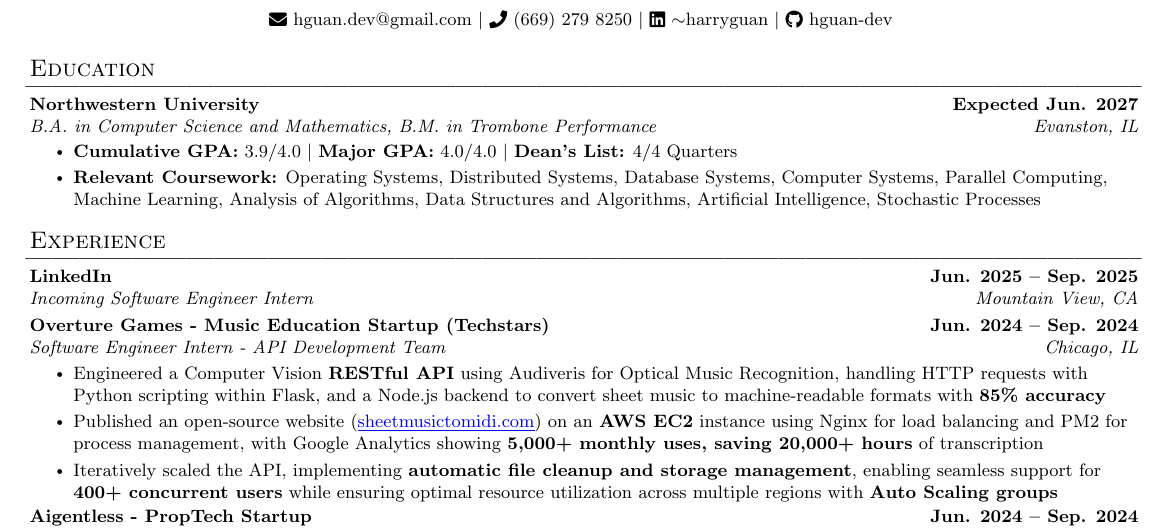
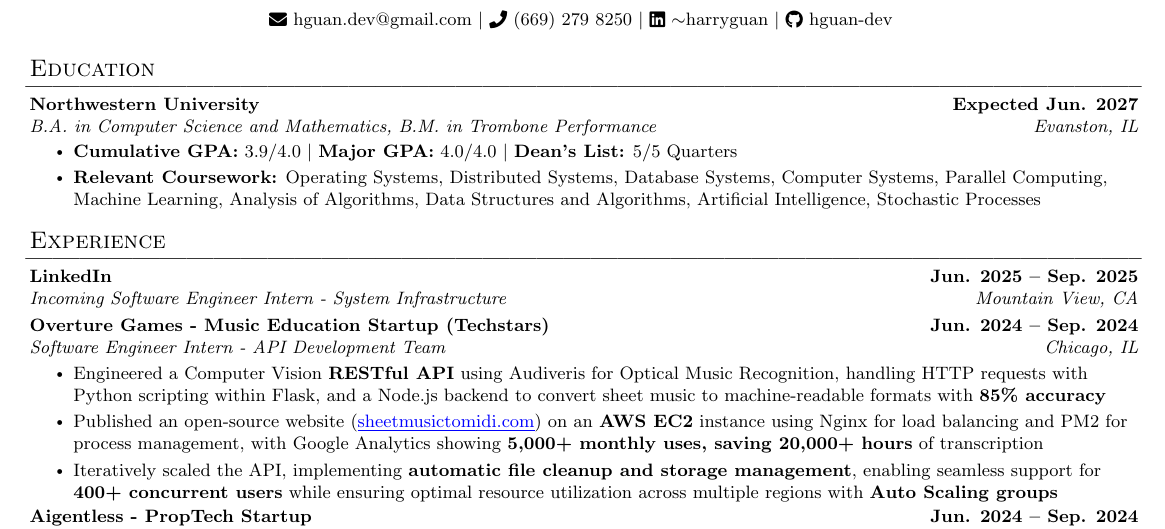
Before and after one commit to hguan-dev/resume, a LaTeX document (src.tex): part of the page, cut so that both start at the same text. Compiled offline with pdfLaTeX.

Commit message:
updated resume

```diff
--- a/src.tex
+++ b/src.tex
@@ -88,7 +88,7 @@
       {Northwestern University}{\textbf{Expected Jun. 2027}}
       {B.A. in Computer Science and Mathematics, B.M. in Trombone Performance}{Evanston, IL}
       \resumeItemListStart
-        \resumeItem{\textbf{Cumulative GPA:} \mbox{3.9/4.0} $|$ \textbf{Major GPA:} \mbox{4.0/4.0} $|$ \textbf{Dean's List:} \mbox{4/4 Quarters}}
+        \resumeItem{\textbf{Cumulative GPA:} \mbox{3.9/4.0} $|$ \textbf{Major GPA:} \mbox{4.0/4.0} $|$ \textbf{Dean's List:} \mbox{5/5 Quarters}}
         \resumeItem{\textbf{Relevant Coursework:} Operating Systems, Distributed Systems, Database Systems, Computer Systems, Parallel Computing, \\ Machine Learning, Analysis of Algorithms, Data Structures and Algorithms, Artificial Intelligence, Stochastic Processes}
       \resumeItemListEnd
   \resumeSubHeadingListEnd
@@ -99,7 +99,7 @@
   \resumeSubHeadingListStart
 
     \resumeExperience
-      {LinkedIn}{Incoming Software Engineer Intern}{Mountain View, CA}{Jun. 2025 -- Sep. 2025}
+      {LinkedIn}{Incoming Software Engineer Intern - System Infrastructure}{Mountain View, CA}{Jun. 2025 -- Sep. 2025}
 
     \resumeExperience
       {Overture Games - Music Education Startup (Techstars)}{Software Engineer Intern - API Development Team}{Chicago, IL}{Jun. 2024 -- Sep. 2024}
```
